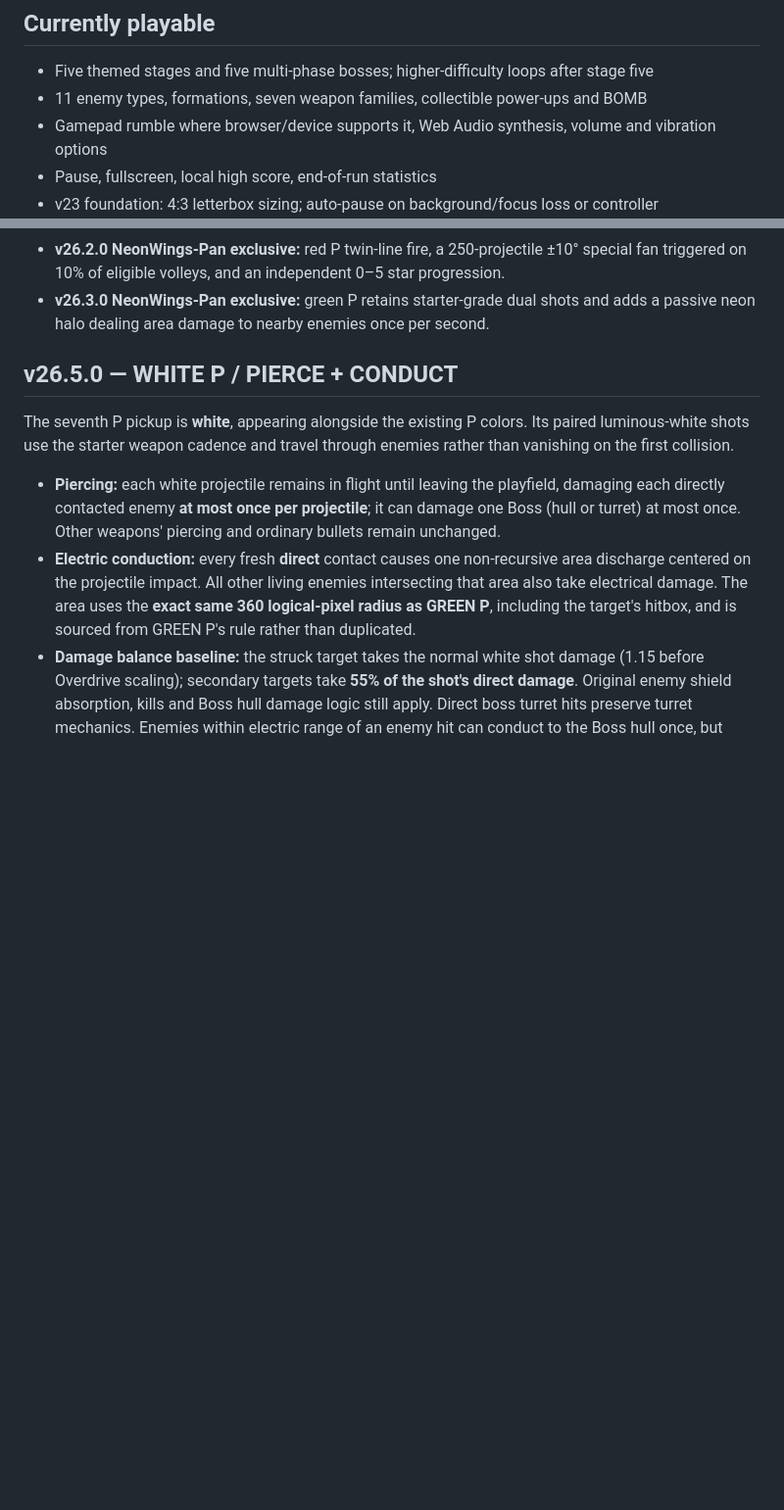
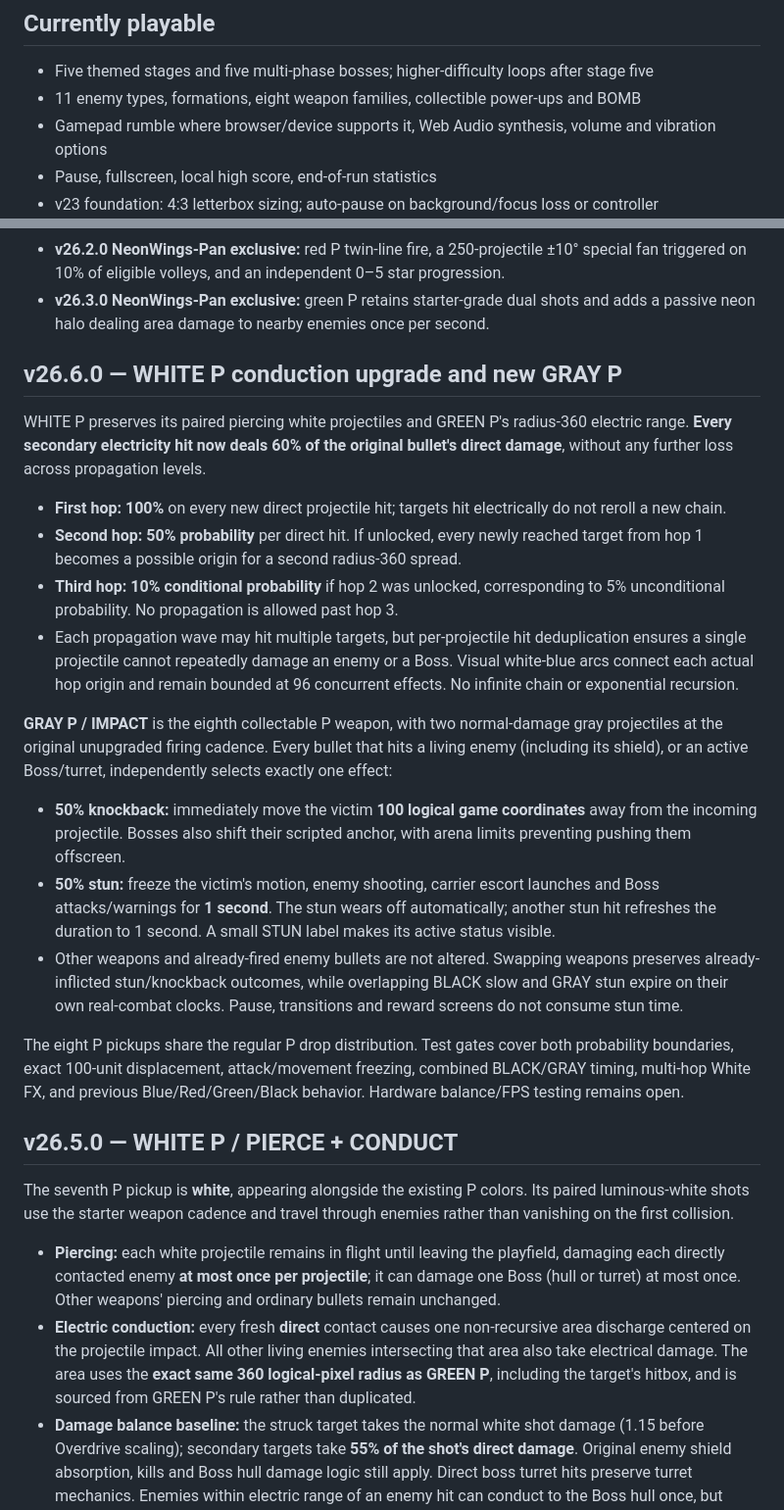
Before and after one commit to rushairer/NeonWings-Pan, a Markdown page: README.md, 2 parts joined by grey strips. Shown at 98% size. GitHub-like rendering; blank space fills up the shorter version.

Commit message:
docs(v26.6): align white 60% three-hop probabilities and gray impact/stun acceptance criteria

```diff
--- a/README.md
+++ b/README.md
@@ -13,7 +13,7 @@ A controller-first, five-stage, side-scrolling neon arcade shooter built with br
 ## Currently playable
 
 - Five themed stages and five multi-phase bosses; higher-difficulty loops after stage five
-- 11 enemy types, formations, seven weapon families, collectible power-ups and BOMB
+- 11 enemy types, formations, eight weapon families, collectible power-ups and BOMB
 - Gamepad rumble where browser/device supports it, Web Audio synthesis, volume and vibration options
 - Pause, fullscreen, local high score, end-of-run statistics
 - v23 foundation: 4:3 letterbox sizing; auto-pause on background/focus loss or controller disconnection; browser-storage fallback
@@ -28,6 +28,23 @@ A controller-first, five-stage, side-scrolling neon arcade shooter built with br
 - v26.1.1 UI fix: fighter/mode selector uses explicit non-overlapping layout geometry; selected fighter frame, Training hint, ship descriptions and score footer retain safe spacing.
 - **v26.2.0 NeonWings-Pan exclusive:** red P twin-line fire, a 250-projectile ±10° special fan triggered on 10% of eligible volleys, and an independent 0–5 star progression.
 - **v26.3.0 NeonWings-Pan exclusive:** green P retains starter-grade dual shots and adds a passive neon halo dealing area damage to nearby enemies once per second.
+
+## v26.6.0 — WHITE P conduction upgrade and new GRAY P
+
+WHITE P preserves its paired piercing white projectiles and GREEN P's radius-360 electric range. **Every secondary electricity hit now deals 60% of the original bullet's direct damage**, without any further loss across propagation levels.
+
+- **First hop: 100%** on every new direct projectile hit; targets hit electrically do not reroll a new chain.
+- **Second hop: 50% probability** per direct hit. If unlocked, every newly reached target from hop 1 becomes a possible origin for a second radius-360 spread.
+- **Third hop: 10% conditional probability** if hop 2 was unlocked, corresponding to 5% unconditional probability. No propagation is allowed past hop 3.
+- Each propagation wave may hit multiple targets, but per-projectile hit deduplication ensures a single projectile cannot repeatedly damage an enemy or a Boss. Visual white-blue arcs connect each actual hop origin and remain bounded at 96 concurrent effects. No infinite chain or exponential recursion.
+
+**GRAY P / IMPACT** is the eighth collectable P weapon, with two normal-damage gray projectiles at the original unupgraded firing cadence. Every bullet that hits a living enemy (including its shield), or an active Boss/turret, independently selects exactly one effect:
+
+- **50% knockback:** immediately move the victim **100 logical game coordinates** away from the incoming projectile. Bosses also shift their scripted anchor, with arena limits preventing pushing them offscreen.
+- **50% stun:** freeze the victim's motion, enemy shooting, carrier escort launches and Boss attacks/warnings for **1 second**. The stun wears off automatically; another stun hit refreshes the duration to 1 second. A small STUN label makes its active status visible.
+- Other weapons and already-fired enemy bullets are not altered. Swapping weapons preserves already-inflicted stun/knockback outcomes, while overlapping BLACK slow and GRAY stun expire on their own real-combat clocks. Pause, transitions and reward screens do not consume stun time.
+
+The eight P pickups share the regular P drop distribution. Test gates cover both probability boundaries, exact 100-unit displacement, attack/movement freezing, combined BLACK/GRAY timing, multi-hop White FX, and previous Blue/Red/Green/Black behavior. Hardware balance/FPS testing remains open.
 
 ## v26.5.0 — WHITE P / PIERCE + CONDUCT
 
```
Also changed, not shown: AGENTS.md (+2 -1 lines), ROADMAP.md (+12 -0 lines).
